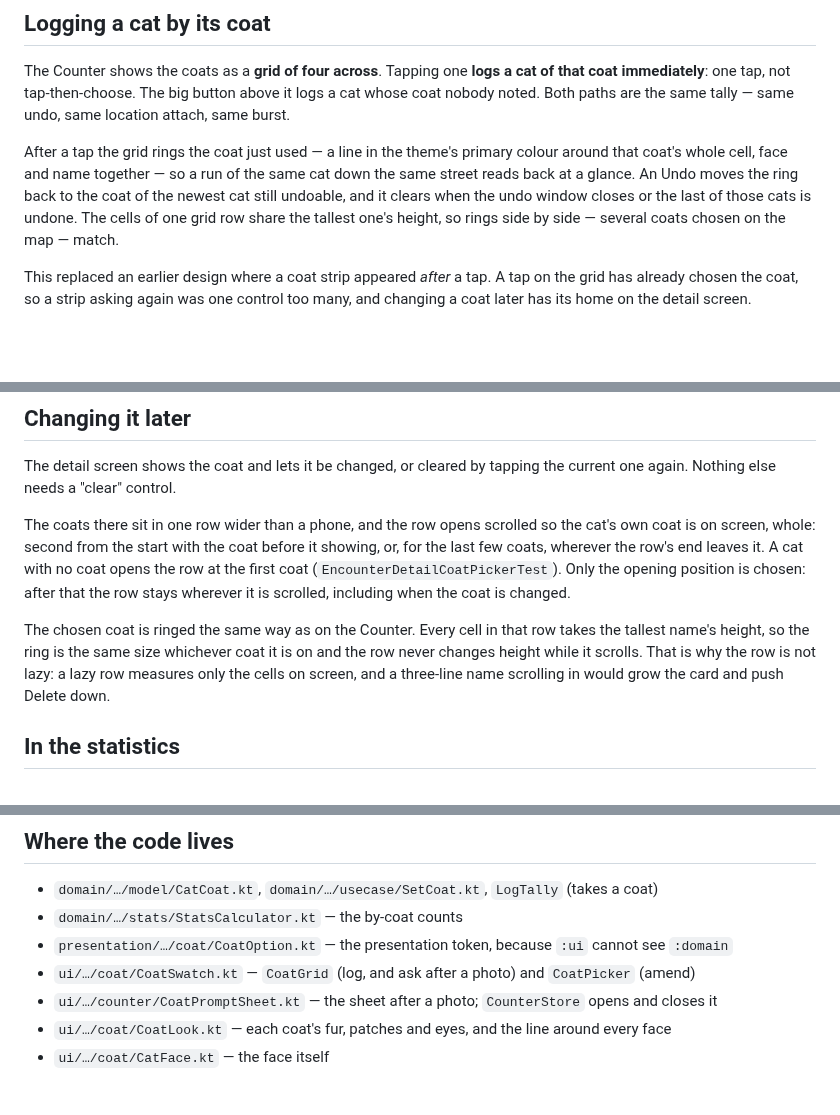
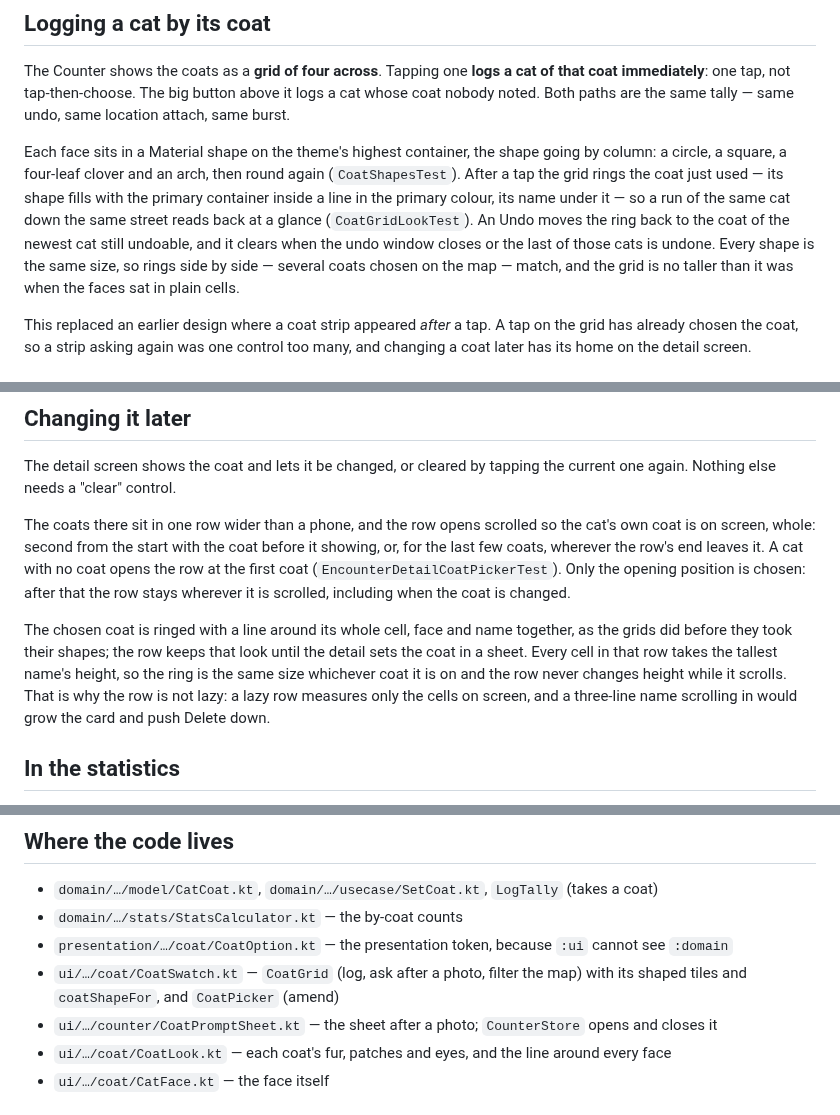
Before and after one commit to kartollikaa/cats-radar, a Markdown page: docs/features/coat.md, 3 parts joined by grey strips. Drawn GitHub-style; blank space fills up the shorter version.

Commit message:
docs: the coat grids' shapes
coat.md describes each face's shape by column and the ring on the shape, drops the shared row
height, and says the detail's picker keeps its whole-cell ring until its sheet replaces it; map.md
gives Not specified the next shape; map row E4 goes to review.

Co-Authored-By: Claude Opus 5.5 <noreply@anthropic.com>

```diff
--- a/docs/features/coat.md
+++ b/docs/features/coat.md
@@ -9,11 +9,14 @@ The Counter shows the coats as a **grid of four across**. Tapping one **logs a c
 immediately**: one tap, not tap-then-choose. The big button above it logs a cat whose coat nobody
 noted. Both paths are the same tally — same undo, same location attach, same burst.
 
-After a tap the grid rings the coat just used — a line in the theme's primary colour around that
-coat's whole cell, face and name together — so a run of the same cat down the same street reads
-back at a glance. An Undo moves the ring back to the coat of the newest cat still undoable, and it
-clears when the undo window closes or the last of those cats is undone. The cells of one grid row
-share the tallest one's height, so rings side by side — several coats chosen on the map — match.
+Each face sits in a Material shape on the theme's highest container, the shape going by column:
+a circle, a square, a four-leaf clover and an arch, then round again (`CoatShapesTest`). After a tap
+the grid rings the coat just used — its shape fills with the primary container inside a line in the
+primary colour, its name under it — so a run of the same cat down the same street reads back at a
+glance (`CoatGridLookTest`). An Undo moves the ring back to the coat of the newest cat still
+undoable, and it clears when the undo window closes or the last of those cats is undone. Every shape
+is the same size, so rings side by side — several coats chosen on the map — match, and the grid is
+no taller than it was when the faces sat in plain cells.
 
 This replaced an earlier design where a coat strip appeared *after* a tap. A tap on the grid has
 already chosen the coat, so a strip asking again was one control too many, and changing a coat
@@ -99,10 +102,12 @@ coats, wherever the row's end leaves it. A cat with no coat opens the row at the
 (`EncounterDetailCoatPickerTest`). Only the opening position is chosen: after that the row stays
 wherever it is scrolled, including when the coat is changed.
 
-The chosen coat is ringed the same way as on the Counter. Every cell in that row takes the tallest
-name's height, so the ring is the same size whichever coat it is on and the row never changes
-height while it scrolls. That is why the row is not lazy: a lazy row measures only the cells on
-screen, and a three-line name scrolling in would grow the card and push Delete down.
+The chosen coat is ringed with a line around its whole cell, face and name together, as the grids
+did before they took their shapes; the row keeps that look until the detail sets the coat in a
+sheet. Every cell in that row takes the tallest name's height, so the ring is the same size
+whichever coat it is on and the row never changes height while it scrolls. That is why the row is
+not lazy: a lazy row measures only the cells on screen, and a three-line name scrolling in would
+grow the card and push Delete down.
 
 ## In the statistics
 
@@ -124,7 +129,8 @@ cats are in it — it is the absence of an answer, not an answer that happens to
 - `domain/…/model/CatCoat.kt`, `domain/…/usecase/SetCoat.kt`, `LogTally` (takes a coat)
 - `domain/…/stats/StatsCalculator.kt` — the by-coat counts
 - `presentation/…/coat/CoatOption.kt` — the presentation token, because `:ui` cannot see `:domain`
-- `ui/…/coat/CoatSwatch.kt` — `CoatGrid` (log, and ask after a photo) and `CoatPicker` (amend)
+- `ui/…/coat/CoatSwatch.kt` — `CoatGrid` (log, ask after a photo, filter the map) with its shaped
+  tiles and `coatShapeFor`, and `CoatPicker` (amend)
 - `ui/…/counter/CoatPromptSheet.kt` — the sheet after a photo; `CounterStore` opens and closes it
 - `ui/…/coat/CoatLook.kt` — each coat's fur, patches and eyes, and the line around every face
 - `ui/…/coat/CatFace.kt` — the face itself
```
Also changed, not shown: docs/features/map.md (+7 -6 lines), 1 other file.
